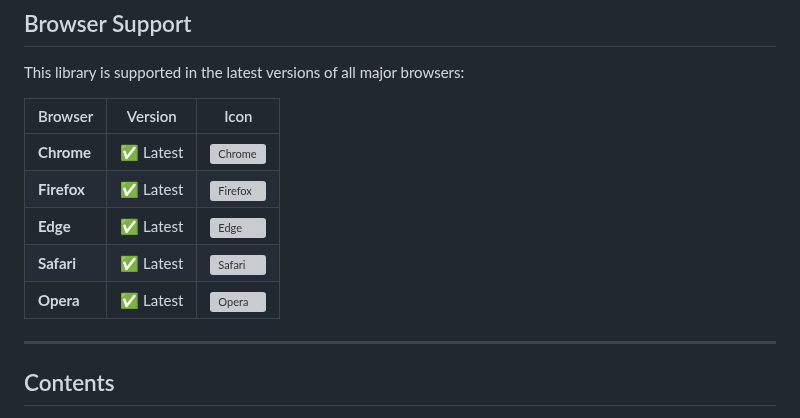
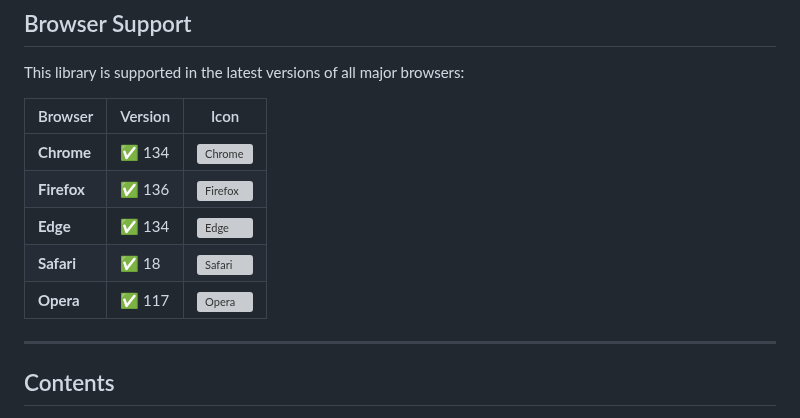
Before and after one commit to GabrielZoroaster/Domite, a Markdown page: readme.md, the part around the change. Drawn GitHub-style; grey boxes are pictures that could not be loaded.

Commit message:
supports

```diff
--- a/readme.md
+++ b/readme.md
@@ -14,11 +14,11 @@ This library is supported in the latest versions of all major browsers:
 
 | Browser      | Version | Icon |
 |-------------|---------|------|
-| **Chrome**  |  ✅ Latest | ![Chrome](https://raw.githubusercontent.com/alrra/browser-logos/main/src/chrome/chrome_16x16.png) |
-| **Firefox** |  ✅ Latest | ![Firefox](https://raw.githubusercontent.com/alrra/browser-logos/main/src/firefox/firefox_16x16.png) |
-| **Edge**    |  ✅ Latest | ![Edge](https://raw.githubusercontent.com/alrra/browser-logos/main/src/edge/edge_16x16.png) |
-| **Safari**  |  ✅ Latest | ![Safari](https://raw.githubusercontent.com/alrra/browser-logos/main/src/safari/safari_16x16.png) |
-| **Opera**   |  ✅ Latest | ![Opera](https://raw.githubusercontent.com/alrra/browser-logos/main/src/opera/opera_16x16.png) |
+| **Chrome**  |  ✅ 134 | ![Chrome](https://raw.githubusercontent.com/alrra/browser-logos/main/src/chrome/chrome_16x16.png) |
+| **Firefox** |  ✅ 136 | ![Firefox](https://raw.githubusercontent.com/alrra/browser-logos/main/src/firefox/firefox_16x16.png) |
+| **Edge**    |  ✅ 134 | ![Edge](https://raw.githubusercontent.com/alrra/browser-logos/main/src/edge/edge_16x16.png) |
+| **Safari**  |  ✅ 18 | ![Safari](https://raw.githubusercontent.com/alrra/browser-logos/main/src/safari/safari_16x16.png) |
+| **Opera**   |  ✅ 117 | ![Opera](https://raw.githubusercontent.com/alrra/browser-logos/main/src/opera/opera_16x16.png) |
 
 ---
 ## Contents
```
